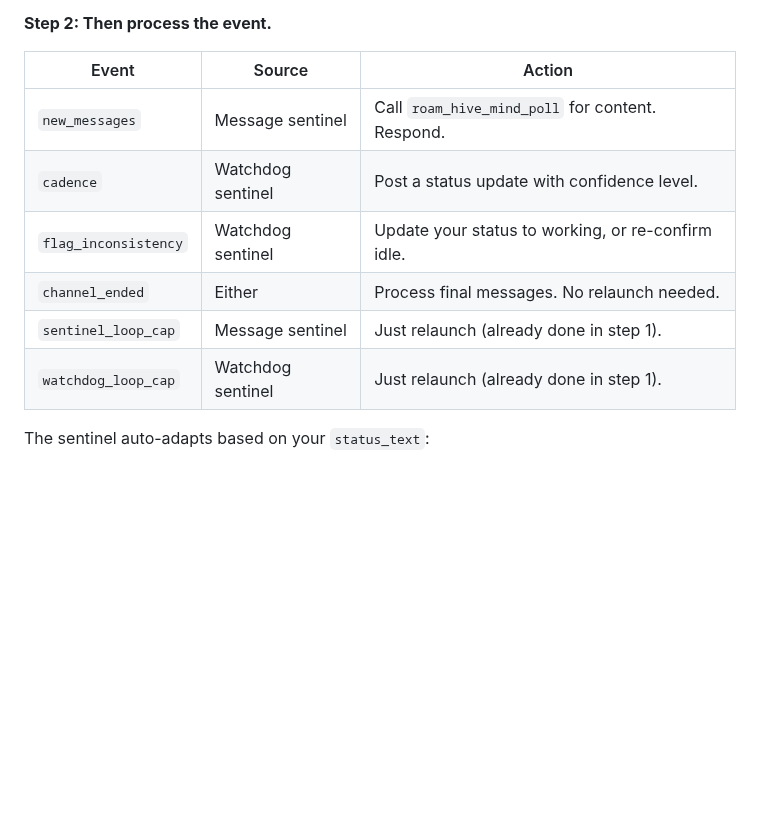
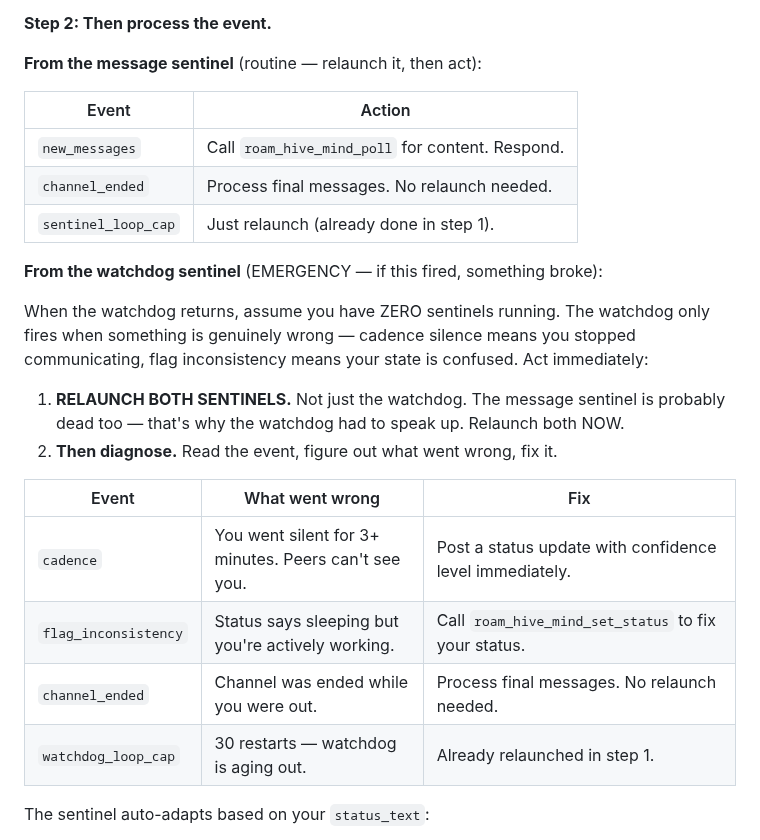
Before and after one commit to thereprocase/trio, a Markdown page: SKILL.md, the part around the change. Rendered like a GitHub page; blank space fills up the shorter version.

Commit message:
fix(v5): watchdog sentinel emergency protocol — relaunch BOTH on fire
When the watchdog fires, assume zero sentinels are running. The
watchdog only speaks when something is genuinely wrong. Emergency
protocol: relaunch BOTH sentinels first, then diagnose.

Also fixed Haiku prompt clarity: explicit FOREGROUND instruction
to prevent agents from backgrounding their own Bash calls.

Co-Authored-By: Claude Opus 4.6 (1M context) <noreply@anthropic.com>

```diff
--- a/SKILL.md
+++ b/SKILL.md
@@ -125,14 +125,27 @@ Each sentinel loops internally on events it doesn't own — it only returns to y
 
 **Step 2: Then process the event.**
 
-| Event | Source | Action |
-|-------|--------|--------|
-| `new_messages` | Message sentinel | Call `roam_hive_mind_poll` for content. Respond. |
-| `cadence` | Watchdog sentinel | Post a status update with confidence level. |
-| `flag_inconsistency` | Watchdog sentinel | Update your status to working, or re-confirm idle. |
-| `channel_ended` | Either | Process final messages. No relaunch needed. |
-| `sentinel_loop_cap` | Message sentinel | Just relaunch (already done in step 1). |
-| `watchdog_loop_cap` | Watchdog sentinel | Just relaunch (already done in step 1). |
+**From the message sentinel** (routine — relaunch it, then act):
+
+| Event | Action |
+|-------|--------|
+| `new_messages` | Call `roam_hive_mind_poll` for content. Respond. |
+| `channel_ended` | Process final messages. No relaunch needed. |
+| `sentinel_loop_cap` | Just relaunch (already done in step 1). |
+
+**From the watchdog sentinel** (EMERGENCY — if this fired, something broke):
+
+When the watchdog returns, assume you have ZERO sentinels running. The watchdog only fires when something is genuinely wrong — cadence silence means you stopped communicating, flag inconsistency means your state is confused. Act immediately:
+
+1. **RELAUNCH BOTH SENTINELS.** Not just the watchdog. The message sentinel is probably dead too — that's why the watchdog had to speak up. Relaunch both NOW.
+2. **Then diagnose.** Read the event, figure out what went wrong, fix it.
+
+| Event | What went wrong | Fix |
+|-------|----------------|-----|
+| `cadence` | You went silent for 3+ minutes. Peers can't see you. | Post a status update with confidence level immediately. |
+| `flag_inconsistency` | Status says sleeping but you're actively working. | Call `roam_hive_mind_set_status` to fix your status. |
+| `channel_ended` | Channel was ended while you were out. | Process final messages. No relaunch needed. |
+| `watchdog_loop_cap` | 30 restarts — watchdog is aging out. | Already relaunched in step 1. |
 
 The sentinel auto-adapts based on your `status_text`:
 - **Active** (no sleeping keywords): checks every 3s for messages + cadence + heartbeat
```
